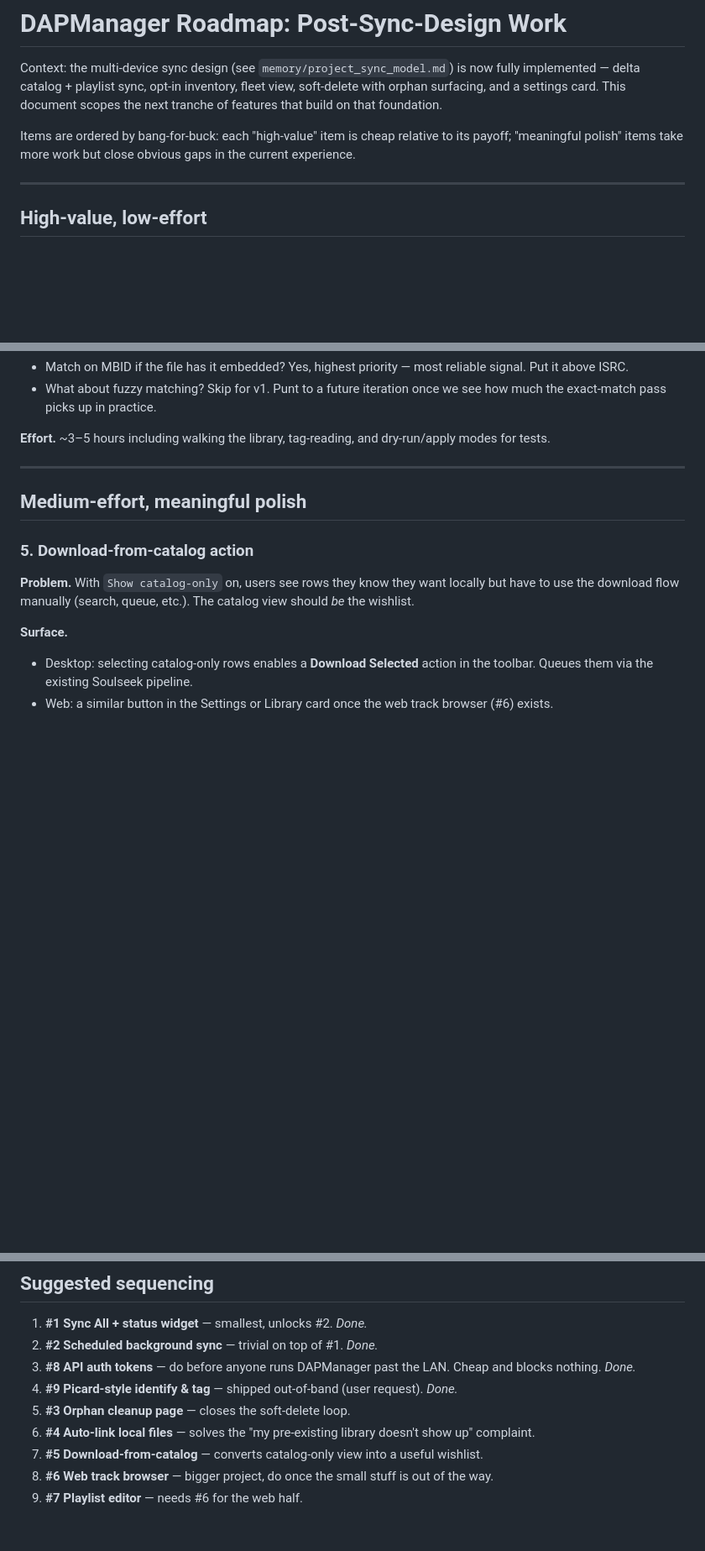
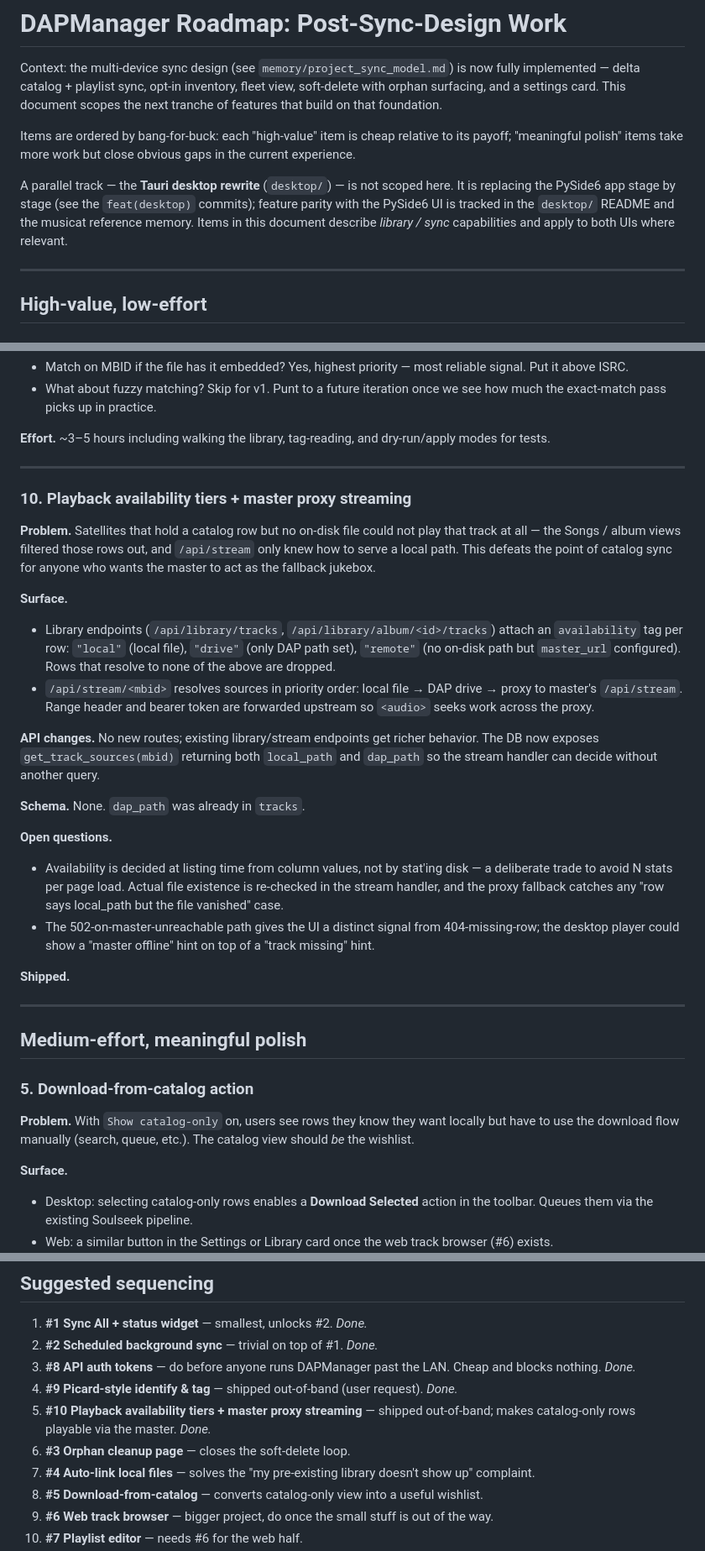
Before and after one commit to vigneshmohan2002/DAPManager, a Markdown page: docs/roadmap.md, 3 parts joined by grey strips. Shown at 84% size. GitHub-like rendering; blank space fills up the shorter version.

Commit message:
docs(roadmap): record playback availability tiers + Tauri track
Adds item #10 for the availability-tiers / master-proxy-streaming work
that just shipped, and a preamble note that the Tauri desktop rewrite
is a parallel track not scoped by this document.

Co-Authored-By: Claude Opus 4.7 <noreply@anthropic.com>

```diff
--- a/docs/roadmap.md
+++ b/docs/roadmap.md
@@ -8,6 +8,13 @@ document scopes the next tranche of features that build on that foundation.
 Items are ordered by bang-for-buck: each "high-value" item is cheap relative
 to its payoff; "meaningful polish" items take more work but close obvious
 gaps in the current experience.
+
+A parallel track — the **Tauri desktop rewrite** (`desktop/`) — is not
+scoped here. It is replacing the PySide6 app stage by stage (see the
+`feat(desktop)` commits); feature parity with the PySide6 UI is tracked
+in the `desktop/` README and the musicat reference memory. Items in
+this document describe *library / sync* capabilities and apply to both
+UIs where relevant.
 
 ---
 
@@ -177,6 +184,46 @@ missing.
 
 **Effort.** ~3–5 hours including walking the library, tag-reading, and
 dry-run/apply modes for tests.
+
+---
+
+### 10. Playback availability tiers + master proxy streaming
+
+**Problem.** Satellites that hold a catalog row but no on-disk file
+could not play that track at all — the Songs / album views filtered
+those rows out, and `/api/stream` only knew how to serve a local path.
+This defeats the point of catalog sync for anyone who wants the master
+to act as the fallback jukebox.
+
+**Surface.**
+- Library endpoints (`/api/library/tracks`,
+  `/api/library/album/<id>/tracks`) attach an `availability` tag per
+  row: `"local"` (local file), `"drive"` (only DAP path set),
+  `"remote"` (no on-disk path but `master_url` configured). Rows that
+  resolve to none of the above are dropped.
+- `/api/stream/<mbid>` resolves sources in priority order: local file
+  → DAP drive → proxy to master's `/api/stream`. Range header and
+  bearer token are forwarded upstream so `<audio>` seeks work across
+  the proxy.
+
+**API changes.** No new routes; existing library/stream endpoints get
+richer behavior. The DB now exposes `get_track_sources(mbid)` returning
+both `local_path` and `dap_path` so the stream handler can decide
+without another query.
+
+**Schema.** None. `dap_path` was already in `tracks`.
+
+**Open questions.**
+- Availability is decided at listing time from column values, not by
+  stat'ing disk — a deliberate trade to avoid N stats per page load.
+  Actual file existence is re-checked in the stream handler, and the
+  proxy fallback catches any "row says local_path but the file vanished"
+  case.
+- The 502-on-master-unreachable path gives the UI a distinct signal
+  from 404-missing-row; the desktop player could show a "master
+  offline" hint on top of a "track missing" hint.
+
+**Shipped.**
 
 ---
 
@@ -377,7 +424,10 @@ context menu + review dialog + 20 tests.
    LAN. Cheap and blocks nothing. _Done._
 4. **#9 Picard-style identify & tag** — shipped out-of-band (user
    request). _Done._
-5. **#3 Orphan cleanup page** — closes the soft-delete loop.
+5. **#10 Playback availability tiers + master proxy streaming** —
+   shipped out-of-band; makes catalog-only rows playable via the
+   master. _Done._
+6. **#3 Orphan cleanup page** — closes the soft-delete loop.
 6. **#4 Auto-link local files** — solves the "my pre-existing library
    doesn't show up" complaint.
 7. **#5 Download-from-catalog** — converts catalog-only view into a
```
